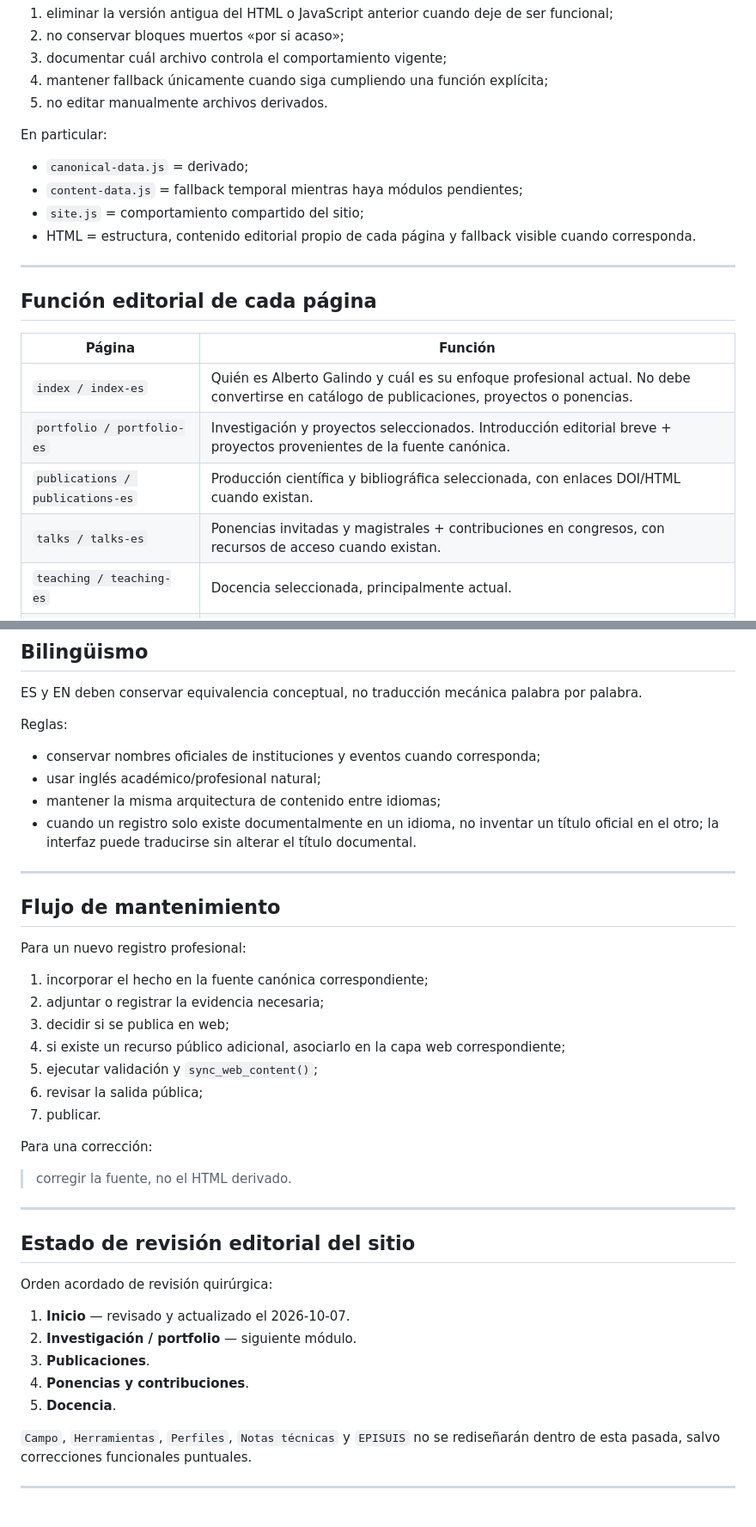
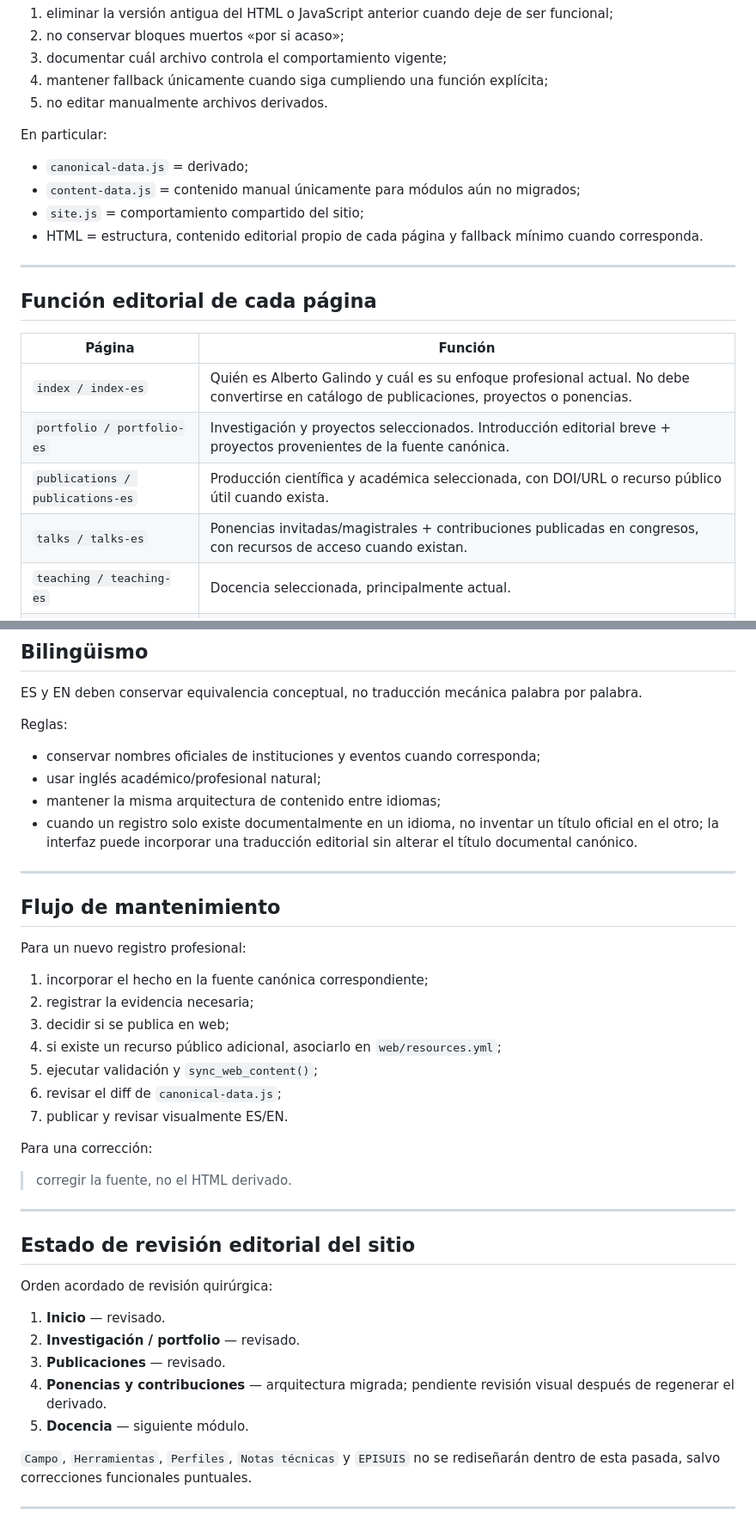
Before and after one commit to aljogaba/aljogaba.github.io, a Markdown page: docs/arquitectura-perfil-dinamico.md, 2 parts joined by grey strips. Shown at 86% size. GitHub-like rendering.

```diff
--- a/docs/arquitectura-perfil-dinamico.md
+++ b/docs/arquitectura-perfil-dinamico.md
@@ -120,9 +120,9 @@ Cuando una responsabilidad se centraliza o se mueve a una fuente canónica:
 En particular:
 
 - `canonical-data.js` = derivado;
-- `content-data.js` = fallback temporal mientras haya módulos pendientes;
+- `content-data.js` = contenido manual únicamente para módulos aún no migrados;
 - `site.js` = comportamiento compartido del sitio;
-- HTML = estructura, contenido editorial propio de cada página y fallback visible cuando corresponda.
+- HTML = estructura, contenido editorial propio de cada página y fallback mínimo cuando corresponda.
 
 ---
 
@@ -132,8 +132,8 @@ En particular:
 |---|---|
 | `index / index-es` | Quién es Alberto Galindo y cuál es su enfoque profesional actual. No debe convertirse en catálogo de publicaciones, proyectos o ponencias. |
 | `portfolio / portfolio-es` | Investigación y proyectos seleccionados. Introducción editorial breve + proyectos provenientes de la fuente canónica. |
-| `publications / publications-es` | Producción científica y bibliográfica seleccionada, con enlaces DOI/HTML cuando existan. |
-| `talks / talks-es` | Ponencias invitadas y magistrales + contribuciones en congresos, con recursos de acceso cuando existan. |
+| `publications / publications-es` | Producción científica y académica seleccionada, con DOI/URL o recurso público útil cuando exista. |
+| `talks / talks-es` | Ponencias invitadas/magistrales + contribuciones publicadas en congresos, con recursos de acceso cuando existan. |
 | `teaching / teaching-es` | Docencia seleccionada, principalmente actual. |
 | `fieldwork / fieldwork-es` | Galería editorial/manual. No automatizar desde el CV. |
 | `tools / tools-es` | Herramientas científicas activas, alimentadas desde `data/software.yml`. |
@@ -269,7 +267,7 @@ Reglas:
 - conservar nombres oficiales de instituciones y eventos cuando corresponda;
 - usar inglés académico/profesional natural;
 - mantener la misma arquitectura de contenido entre idiomas;
-- cuando un registro solo existe documentalmente en un idioma, no inventar un título oficial en el otro; la interfaz puede traducirse sin alterar el título documental.
+- cuando un registro solo existe documentalmente en un idioma, no inventar un título oficial en el otro; la interfaz puede incorporar una traducción editorial sin alterar el título documental canónico.
 
 ---
 
@@ -278,12 +276,12 @@ Reglas:
 Para un nuevo registro profesional:
 
 1. incorporar el hecho en la fuente canónica correspondiente;
-2. adjuntar o registrar la evidencia necesaria;
+2. registrar la evidencia necesaria;
 3. decidir si se publica en web;
-4. si existe un recurso público adicional, asociarlo en la capa web correspondiente;
+4. si existe un recurso público adicional, asociarlo en `web/resources.yml`;
 5. ejecutar validación y `sync_web_content()`;
-6. revisar la salida pública;
-7. publicar.
+6. revisar el diff de `canonical-data.js`;
+7. publicar y revisar visualmente ES/EN.
 
 Para una corrección:
 
@@ -295,11 +293,11 @@ Para una corrección:
 
 Orden acordado de revisión quirúrgica:
 
-1. **Inicio** — revisado y actualizado el 2026-10-07.
-2. **Investigación / portfolio** — siguiente módulo.
-3. **Publicaciones**.
-4. **Ponencias y contribuciones**.
-5. **Docencia**.
+1. **Inicio** — revisado.
+2. **Investigación / portfolio** — revisado.
+3. **Publicaciones** — revisado.
+4. **Ponencias y contribuciones** — arquitectura migrada; pendiente revisión visual después de regenerar el derivado.
+5. **Docencia** — siguiente módulo.
 
 `Campo`, `Herramientas`, `Perfiles`, `Notas técnicas` y `EPISUIS` no se rediseñarán dentro de esta pasada, salvo correcciones funcionales puntuales.
 
```
Also changed, not shown: other parts of docs/arquitectura-perfil-dinamico.md (+25 -27 lines).
